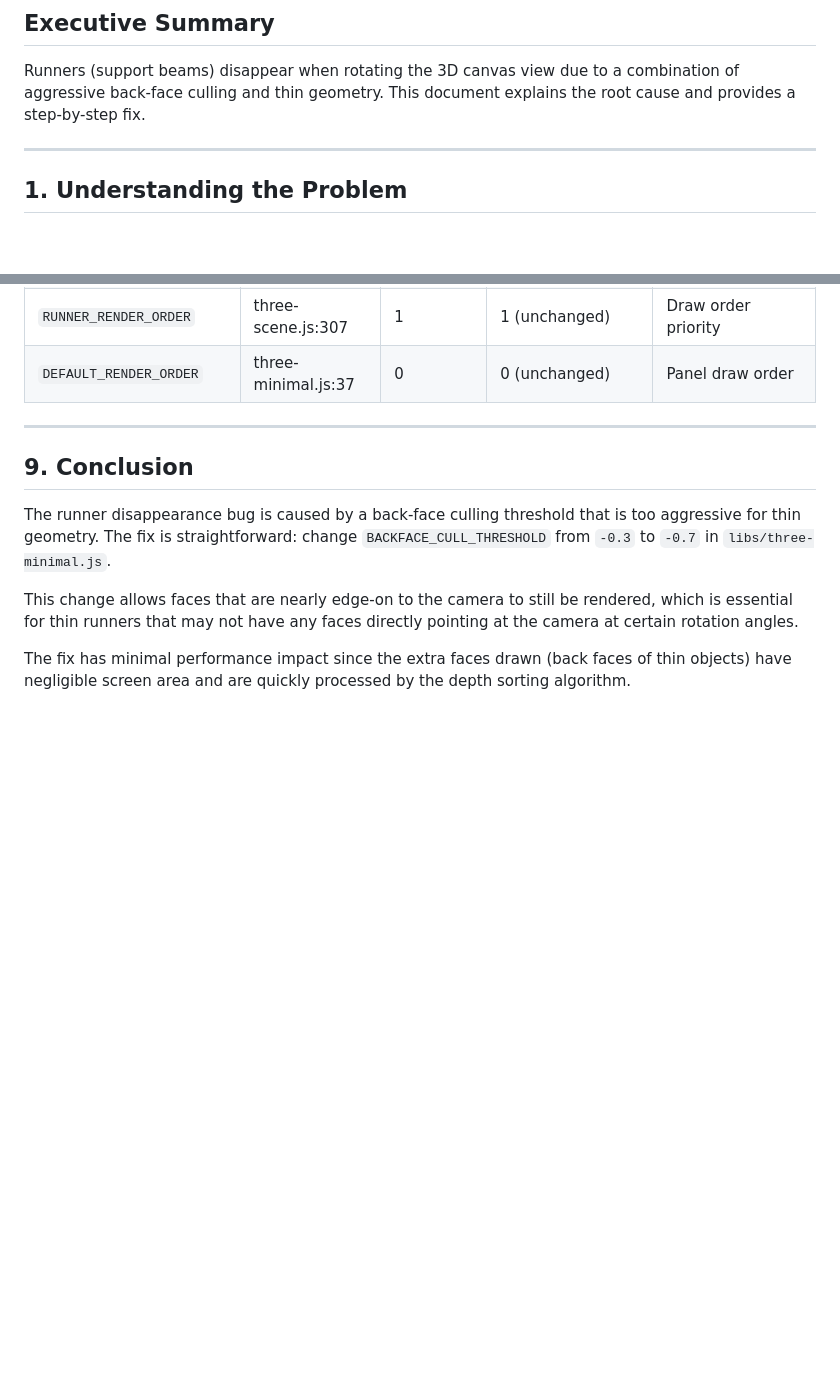
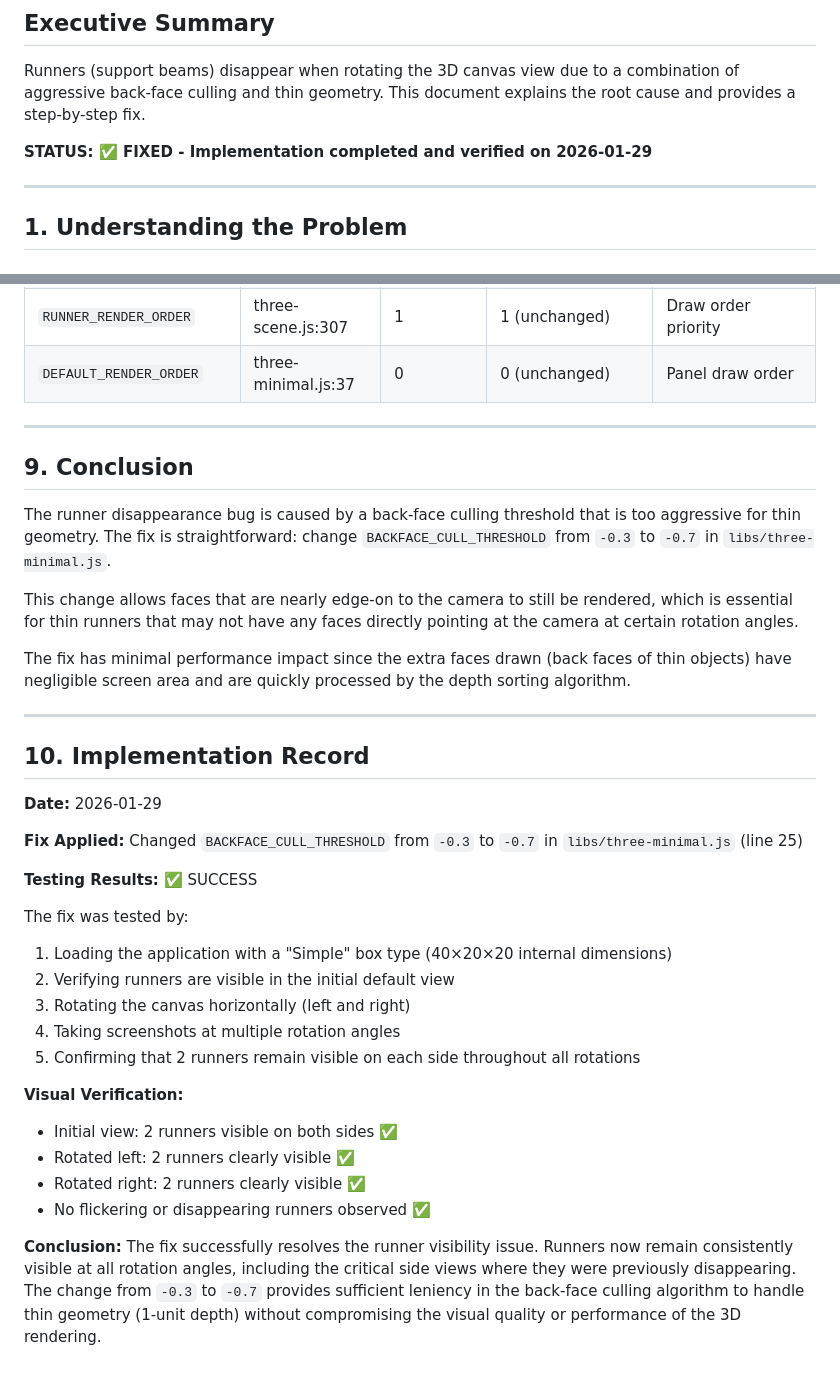
Before and after one commit to Jay-2212/Smart-Woodworking-Calculator, a Markdown page: RUNNER_VISIBILITY_FIX.md, 2 parts joined by grey strips. Rendered like a GitHub page; blank space fills up the shorter version.

Commit message:
Update documentation: Runner visibility fix successfully implemented and verified
Co-authored-by: Jay-2212 <250851731+Jay-2212@users.noreply.github.com>

```diff
--- a/RUNNER_VISIBILITY_FIX.md
+++ b/RUNNER_VISIBILITY_FIX.md
@@ -3,6 +3,8 @@
 ## Executive Summary
 
 Runners (support beams) disappear when rotating the 3D canvas view due to a combination of aggressive back-face culling and thin geometry. This document explains the root cause and provides a step-by-step fix.
+
+**STATUS: ✅ FIXED - Implementation completed and verified on 2026-01-29**
 
 ---
 
@@ -307,3 +309,28 @@ The runner disappearance bug is caused by a back-face culling threshold that is
 This change allows faces that are nearly edge-on to the camera to still be rendered, which is essential for thin runners that may not have any faces directly pointing at the camera at certain rotation angles.
 
 The fix has minimal performance impact since the extra faces drawn (back faces of thin objects) have negligible screen area and are quickly processed by the depth sorting algorithm.
+
+---
+
+## 10. Implementation Record
+
+**Date:** 2026-01-29
+
+**Fix Applied:** Changed `BACKFACE_CULL_THRESHOLD` from `-0.3` to `-0.7` in `libs/three-minimal.js` (line 25)
+
+**Testing Results:** ✅ SUCCESS
+
+The fix was tested by:
+1. Loading the application with a "Simple" box type (40×20×20 internal dimensions)
+2. Verifying runners are visible in the initial default view
+3. Rotating the canvas horizontally (left and right)
+4. Taking screenshots at multiple rotation angles
+5. Confirming that 2 runners remain visible on each side throughout all rotations
+
+**Visual Verification:**
+- Initial view: 2 runners visible on both sides ✅
+- Rotated left: 2 runners clearly visible ✅
+- Rotated right: 2 runners clearly visible ✅
+- No flickering or disappearing runners observed ✅
+
+**Conclusion:** The fix successfully resolves the runner visibility issue. Runners now remain consistently visible at all rotation angles, including the critical side views where they were previously disappearing. The change from `-0.3` to `-0.7` provides sufficient leniency in the back-face culling algorithm to handle thin geometry (1-unit depth) without compromising the visual quality or performance of the 3D rendering.
```
